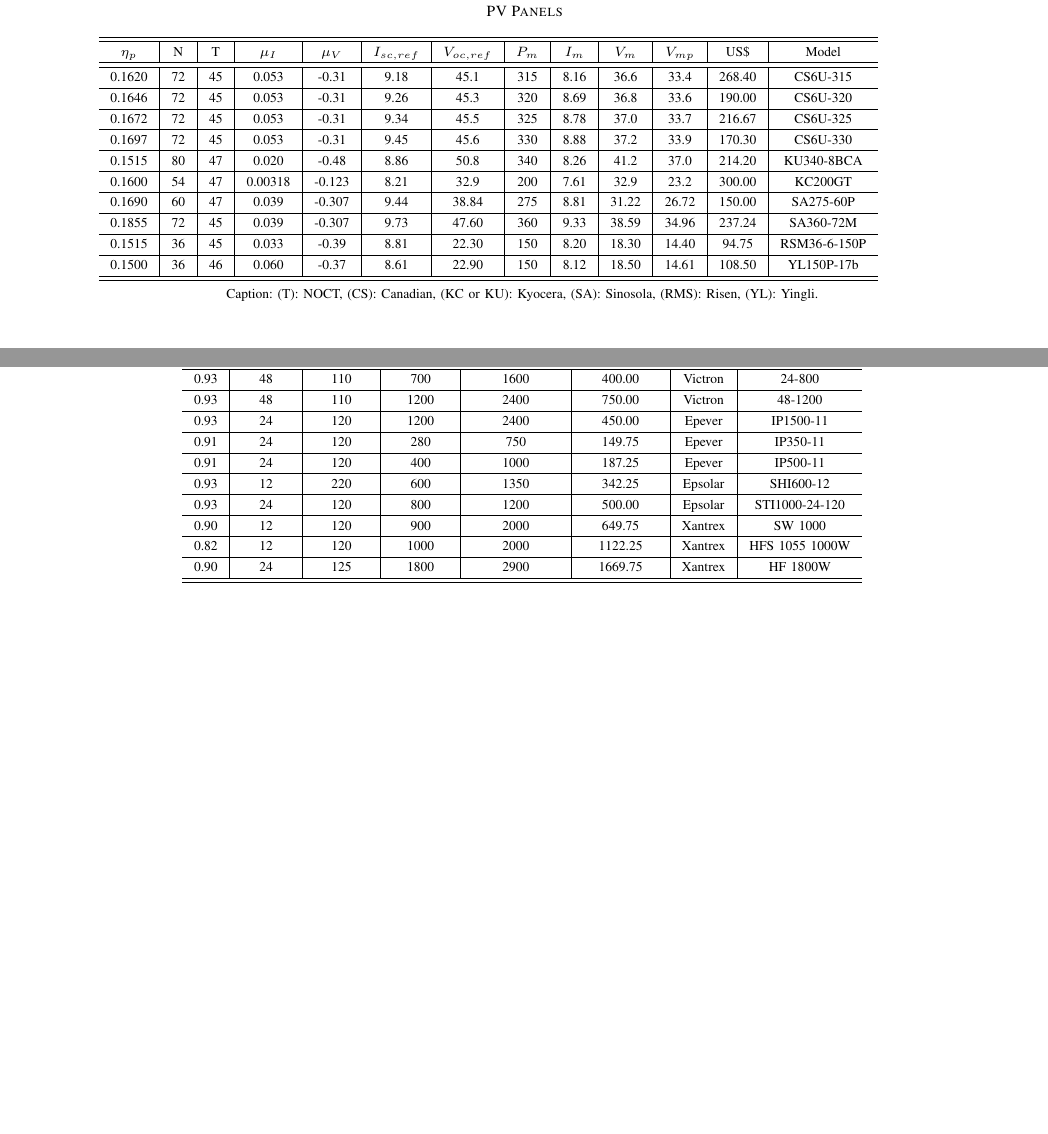
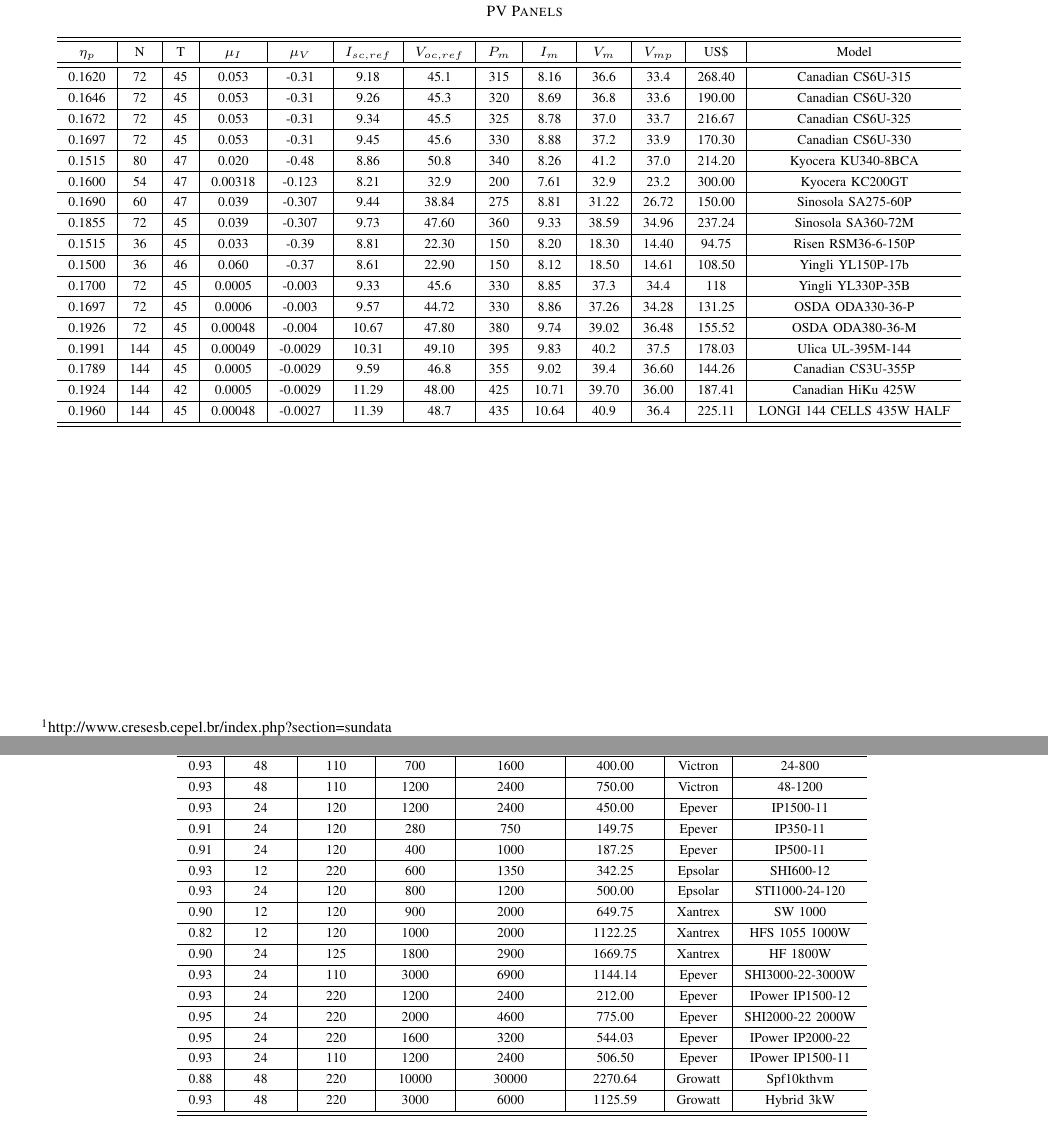
Before and after one commit to EdilsonGalvao/ESBMCPVS, a LaTeX paper (paper/IEEEtran/annex3_IEEE_equipment_list.tex): two parts of pages 1 and 2 of 2 before the commit and two parts of pages 1 and 3 of 3 after it, joined at a grey line, cut so that both start at the same text, the shorter picture padded with empty space. Compiled offline with pdfLaTeX; a missing font is replaced by an installed copy or a similar font; a LaTeX package or settings file that is missing is left out.

Commit message:
updated annex 3

```diff
--- a/paper/IEEEtran/annex3_IEEE_equipment_list.tex
+++ b/paper/IEEEtran/annex3_IEEE_equipment_list.tex
@@ -159,33 +159,46 @@
 $\eta_{p}$ & N & T & $\mu_{I}$ & $\mu_{V}$ & $I_{sc,ref}$ & $V_{oc,ref}$ & $P_{m}$ & $I_{m}$ & $V_{m}$ & $V_{mp}$ & US\$ & Model \\
 \hline
 \hline
-0.1620 & 72 & 45 & 0.053 & -0.31 & 9.18 & 45.1 & 315 & 8.16 & 36.6 & 33.4 & 268.40 & CS6U-315 \\
+0.1620 & 72 & 45 & 0.053 & -0.31 & 9.18 & 45.1 & 315 & 8.16 & 36.6 & 33.4 & 268.40 & Canadian CS6U-315 \\
 \hline
-0.1646 & 72 & 45 & 0.053 & -0.31 & 9.26 & 45.3 & 320 & 8.69 & 36.8 & 33.6 & 190.00 &  CS6U-320 \\
+0.1646 & 72 & 45 & 0.053 & -0.31 & 9.26 & 45.3 & 320 & 8.69 & 36.8 & 33.6 & 190.00 &  Canadian CS6U-320 \\
 \hline
-0.1672 & 72 & 45 & 0.053 & -0.31 & 9.34 & 45.5 & 325 & 8.78 & 37.0 & 33.7 & 216.67 & CS6U-325 \\
+0.1672 & 72 & 45 & 0.053 & -0.31 & 9.34 & 45.5 & 325 & 8.78 & 37.0 & 33.7 & 216.67 & Canadian CS6U-325 \\
 \hline
-0.1697 & 72 & 45 & 0.053 & -0.31 & 9.45 & 45.6 & 330 & 8.88 & 37.2 & 33.9 & 170.30 & CS6U-330 \\
+0.1697 & 72 & 45 & 0.053 & -0.31 & 9.45 & 45.6 & 330 & 8.88 & 37.2 & 33.9 & 170.30 & Canadian CS6U-330 \\
 \hline
-0.1515 & 80 & 47 & 0.020 & -0.48 & 8.86 & 50.8 & 340 & 8.26 & 41.2 & 37.0 & 214.20 & KU340-8BCA \\
+0.1515 & 80 & 47 & 0.020 & -0.48 & 8.86 & 50.8 & 340 & 8.26 & 41.2 & 37.0 & 214.20 & Kyocera KU340-8BCA \\
 \hline
-0.1600 & 54 & 47 & 0.00318 & -0.123 & 8.21 & 32.9 & 200 & 7.61 & 32.9 & 23.2 & 300.00 & KC200GT \\
+0.1600 & 54 & 47 & 0.00318 & -0.123 & 8.21 & 32.9 & 200 & 7.61 & 32.9 & 23.2 & 300.00 & Kyocera KC200GT \\
 \hline
-0.1690 & 60 & 47 & 0.039 & -0.307 & 9.44 & 38.84 & 275 & 8.81 & 31.22 & 26.72 & 150.00 & SA275-60P \\
+0.1690 & 60 & 47 & 0.039 & -0.307 & 9.44 & 38.84 & 275 & 8.81 & 31.22 & 26.72 & 150.00 & Sinosola SA275-60P \\
 \hline
-0.1855 & 72 & 45 & 0.039 & -0.307 & 9.73 & 47.60 & 360 & 9.33 & 38.59 & 34.96 & 237.24 & SA360-72M \\
+0.1855 & 72 & 45 & 0.039 & -0.307 & 9.73 & 47.60 & 360 & 9.33 & 38.59 & 34.96 & 237.24 & Sinosola SA360-72M \\
 \hline
-0.1515 & 36 & 45 & 0.033 & -0.39 & 8.81 & 22.30 & 150 & 8.20 & 18.30 & 14.40 & 94.75 & RSM36-6-150P \\
+0.1515 & 36 & 45 & 0.033 & -0.39 & 8.81 & 22.30 & 150 & 8.20 & 18.30 & 14.40 & 94.75 & Risen RSM36-6-150P \\
 \hline
-0.1500 & 36 & 46 & 0.060 & -0.37 & 8.61 & 22.90 & 150 & 8.12 & 18.50 & 14.61 & 108.50 & YL150P-17b \\
+0.1500 & 36 & 46 & 0.060 & -0.37 & 8.61 & 22.90 & 150 & 8.12 & 18.50 & 14.61 & 108.50 & Yingli YL150P-17b \\
+\hline
+0.1700 & 72 & 45 & 0.0005 & -0.003 & 9.33 & 45.6 & 330 & 8.85 & 37.3 & 34.4 & 118 & Yingli YL330P-35B \\
+\hline
+0.1697 & 72 & 45 & 0.0006 & -0.003 & 9.57 & 44.72 & 330 & 8.86 & 37.26 & 34.28 & 131.25 & OSDA ODA330-36-P \\
+\hline
+0.1926 & 72 & 45 & 0.00048 & -0.004 & 10.67 & 47.80 & 380 & 9.74 & 39.02 & 36.48 & 155.52 & OSDA ODA380-36-M \\
+\hline
+0.1991 & 144 & 45 & 0.00049 & -0.0029 & 10.31 & 49.10 & 395 & 9.83 & 40.2 & 37.5 & 178.03 & Ulica UL-395M-144 \\
+\hline
+0.1789 & 144 & 45 & 0.0005 & -0.0029 & 9.59 & 46.8 & 355 & 9.02 & 39.4 & 36.60 & 144.26 &  Canadian CS3U-355P \\
+\hline
+0.1924 & 144 & 42 & 0.0005 & -0.0029 & 11.29 & 48.00 & 425 & 10.71 & 39.70 & 36.00 &  187.41 & Canadian HiKu 425W \\
+\hline
+0.1960 & 144 & 45 & 0.00048 & -0.0027 & 11.39 & 48.7 & 435 & 10.64 & 40.9 & 36.4 & 225.11 & LONGI 144 CELLS 435W HALF \\
 \hline
 \hline
 \end{tabular}
 \newline
-\\Caption: (T): NOCT, (CS): Canadian, (KC or KU): Kyocera, (SA): Sinosola, (RMS): Risen, (YL): Yingli.
+%\\Caption: (T): NOCT, (CS): Canadian, (KC or KU): Kyocera, (SA): Sinosola, (RMS): Risen, (YL): Yingli.
 \end{scriptsize}
 \end{table}
-
 
 %---------------------------------------
 %\section{Batteries}
@@ -309,11 +344,26 @@
 \hline
 0.90 & 24 & 125 & 1800 & 2900 & 1669.75 & Xantrex & HF 1800W \\
 \hline
+0.93 & 24 & 110 & 3000 & 6900 & 1144.14 & Epever & SHI3000-22-3000W \\
+\hline
+0.93 & 24 & 220 & 1200 & 2400 & 212.00 & Epever & IPower IP1500-12 \\
+\hline
+0.95 & 24 & 220 & 2000 & 4600 & 775.00 & Epever & SHI2000-22 2000W \\
+\hline
+0.95 & 24 & 220 & 1600 & 3200 & 544.03 & Epever & IPower IP2000-22 \\
+\hline
+0.93 & 24 & 110 & 1200 & 2400 & 506.50 & Epever & IPower IP1500-11 \\
+\hline
+0.88 & 48 & 220 & 10000 & 30000 & 2270.64 & Growatt & Spf10kthvm \\
+\hline
+0.93 & 48 & 220 & 3000 & 6000 & 1125.59 & Growatt & Hybrid 3kW \\
+\hline
 \hline
 \end{tabular}
 %Caption: (SE): Schneider Electric.
 \end{scriptsize}
 \end{table}
+
 
 %//HOUSE1
 %// int loadcurve[24] = %{118,118,118,46,46,46,95,95,170,170,296,242,242,95,95,95,95,95,342,288,288,288,288,118};
```
Also changed, not shown: paper/IEEEtran/annex3_IEEE_equipment_list.tex (22 more changed lines).
